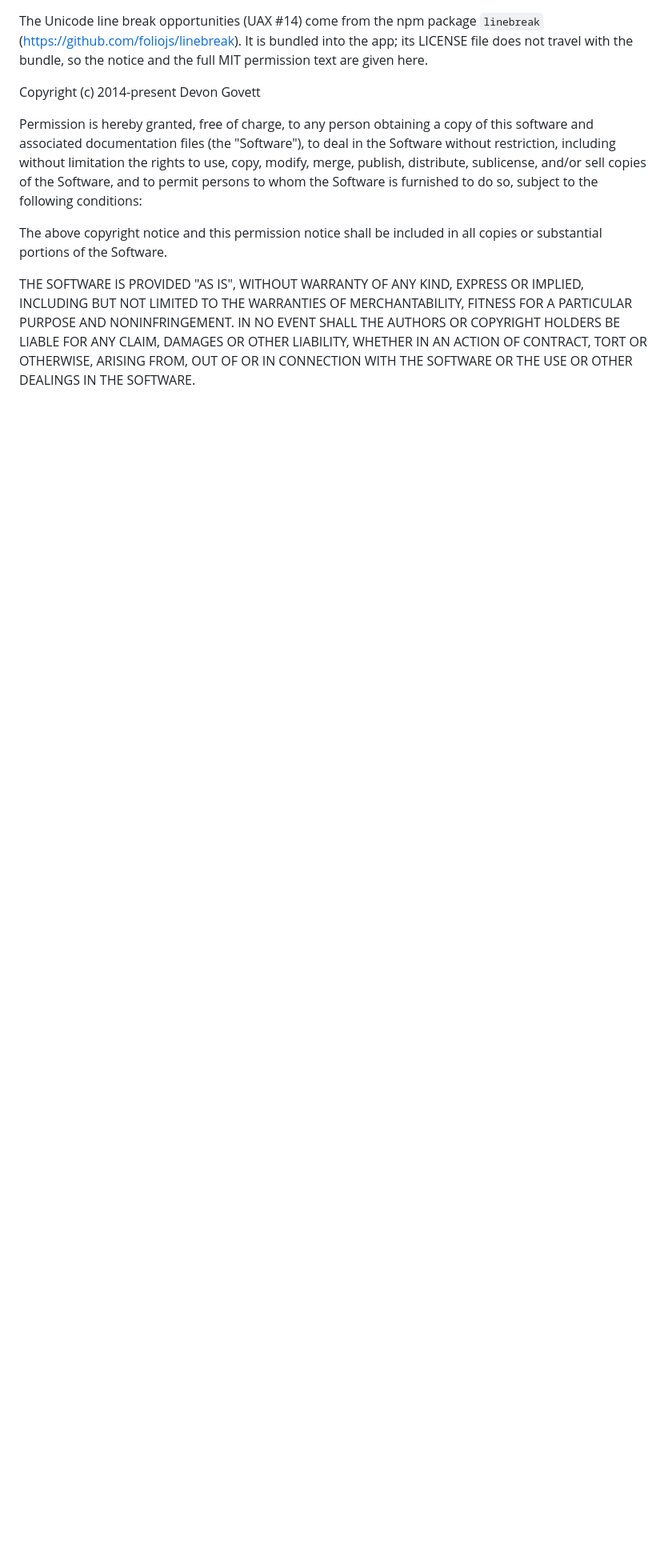
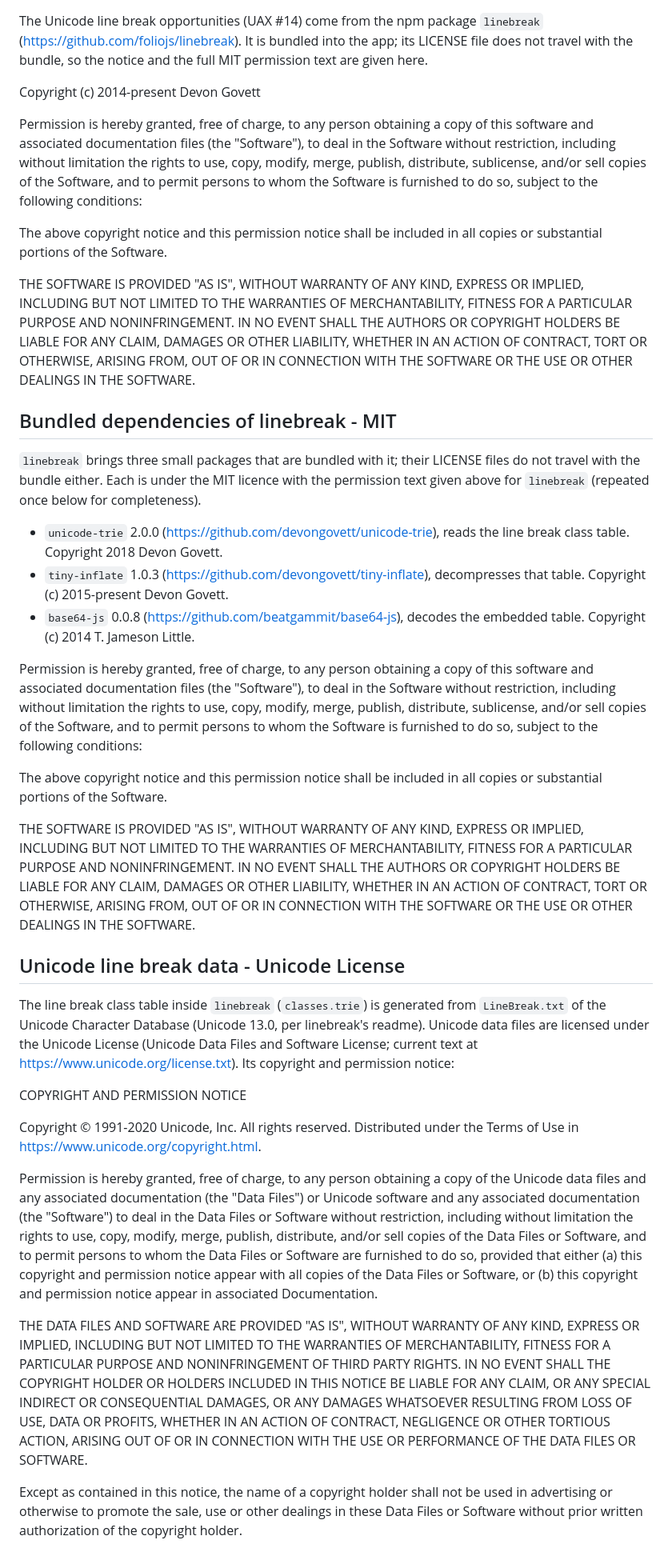
Before and after one commit to jcmx9/MarkdownOffice, a Markdown page: THIRD_PARTY_NOTICES.md, the part around one of its changes. Shown at 80% size. GitHub-like rendering; blank space fills up the shorter version.

Commit message:
docs(notices): linebreak's bundled dependencies, Unicode data, inline hypher MIT text
unicode-trie, tiny-inflate and base64-js are bundled with linebreak and the class table derives from Unicode's LineBreak.txt; their notices must travel with the app. vendor/ licence files do not ship, so hypher's MIT text is inlined and Typst's Apache text points to the shipped pipeline/licenses/typst/LICENSE.

```diff
--- a/THIRD_PARTY_NOTICES.md
+++ b/THIRD_PARTY_NOTICES.md
@@ -75,3 +93,64 @@ NOT LIMITED TO THE WARRANTIES OF MERCHANTABILITY, FITNESS FOR A PARTICULAR PURPO
 NONINFRINGEMENT. IN NO EVENT SHALL THE AUTHORS OR COPYRIGHT HOLDERS BE LIABLE FOR ANY CLAIM,
 DAMAGES OR OTHER LIABILITY, WHETHER IN AN ACTION OF CONTRACT, TORT OR OTHERWISE, ARISING FROM, OUT
 OF OR IN CONNECTION WITH THE SOFTWARE OR THE USE OR OTHER DEALINGS IN THE SOFTWARE.
+
+## Bundled dependencies of linebreak - MIT
+
+`linebreak` brings three small packages that are bundled with it; their LICENSE files do not travel
+with the bundle either. Each is under the MIT licence with the permission text given above for
+`linebreak` (repeated once below for completeness).
+
+- `unicode-trie` 2.0.0 (https://github.com/devongovett/unicode-trie), reads the line break class
+  table. Copyright 2018 Devon Govett.
+- `tiny-inflate` 1.0.3 (https://github.com/devongovett/tiny-inflate), decompresses that table.
+  Copyright (c) 2015-present Devon Govett.
+- `base64-js` 0.0.8 (https://github.com/beatgammit/base64-js), decodes the embedded table.
+  Copyright (c) 2014 T. Jameson Little.
+
+Permission is hereby granted, free of charge, to any person obtaining a copy of this software and
+associated documentation files (the "Software"), to deal in the Software without restriction,
+including without limitation the rights to use, copy, modify, merge, publish, distribute,
+sublicense, and/or sell copies of the Software, and to permit persons to whom the Software is
+furnished to do so, subject to the following conditions:
+
+The above copyright notice and this permission notice shall be included in all copies or
+substantial portions of the Software.
+
+THE SOFTWARE IS PROVIDED "AS IS", WITHOUT WARRANTY OF ANY KIND, EXPRESS OR IMPLIED, INCLUDING BUT
+NOT LIMITED TO THE WARRANTIES OF MERCHANTABILITY, FITNESS FOR A PARTICULAR PURPOSE AND
+NONINFRINGEMENT. IN NO EVENT SHALL THE AUTHORS OR COPYRIGHT HOLDERS BE LIABLE FOR ANY CLAIM,
+DAMAGES OR OTHER LIABILITY, WHETHER IN AN ACTION OF CONTRACT, TORT OR OTHERWISE, ARISING FROM, OUT
+OF OR IN CONNECTION WITH THE SOFTWARE OR THE USE OR OTHER DEALINGS IN THE SOFTWARE.
+
+## Unicode line break data - Unicode License
+
+The line break class table inside `linebreak` (`classes.trie`) is generated from `LineBreak.txt` of
+the Unicode Character Database (Unicode 13.0, per linebreak's readme). Unicode data files are
+licensed under the Unicode License (Unicode Data Files and Software License; current text at
+https://www.unicode.org/license.txt). Its copyright and permission notice:
+
+COPYRIGHT AND PERMISSION NOTICE
+
+Copyright © 1991-2020 Unicode, Inc. All rights reserved. Distributed under the Terms of Use in
+https://www.unicode.org/copyright.html.
+
+Permission is hereby granted, free of charge, to any person obtaining a copy of the Unicode data
+files and any associated documentation (the "Data Files") or Unicode software and any associated
+documentation (the "Software") to deal in the Data Files or Software without restriction, including
+without limitation the rights to use, copy, modify, merge, publish, distribute, and/or sell copies
+of the Data Files or Software, and to permit persons to whom the Data Files or Software are
+furnished to do so, provided that either (a) this copyright and permission notice appear with all
+copies of the Data Files or Software, or (b) this copyright and permission notice appear in
+associated Documentation.
+
+THE DATA FILES AND SOFTWARE ARE PROVIDED "AS IS", WITHOUT WARRANTY OF ANY KIND, EXPRESS OR IMPLIED,
+INCLUDING BUT NOT LIMITED TO THE WARRANTIES OF MERCHANTABILITY, FITNESS FOR A PARTICULAR PURPOSE AND
+NONINFRINGEMENT OF THIRD PARTY RIGHTS. IN NO EVENT SHALL THE COPYRIGHT HOLDER OR HOLDERS INCLUDED IN
+THIS NOTICE BE LIABLE FOR ANY CLAIM, OR ANY SPECIAL INDIRECT OR CONSEQUENTIAL DAMAGES, OR ANY DAMAGES
+WHATSOEVER RESULTING FROM LOSS OF USE, DATA OR PROFITS, WHETHER IN AN ACTION OF CONTRACT, NEGLIGENCE
+OR OTHER TORTIOUS ACTION, ARISING OUT OF OR IN CONNECTION WITH THE USE OR PERFORMANCE OF THE DATA
+FILES OR SOFTWARE.
+
+Except as contained in this notice, the name of a copyright holder shall not be used in advertising
+or otherwise to promote the sale, use or other dealings in these Data Files or Software without
+prior written authorization of the copyright holder.
```
Also changed, not shown: other parts of THIRD_PARTY_NOTICES.md (+21 -3 lines).
